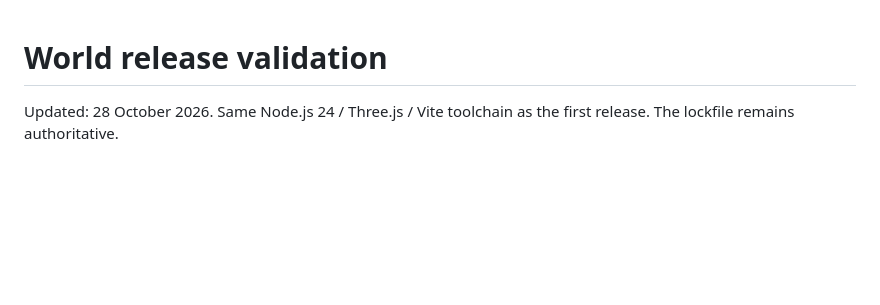
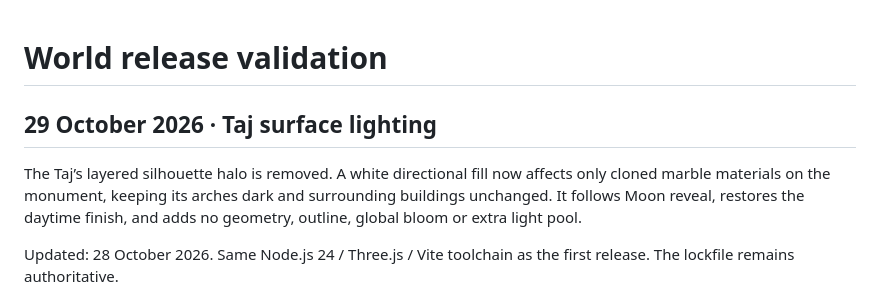
Before and after one commit to hckmstrrahul/rpg-isomaptric, a Markdown page: docs/RELEASE.md, the part around the change. Drawn GitHub-style; blank space fills up the shorter version.

```diff
--- a/docs/RELEASE.md
+++ b/docs/RELEASE.md
@@ -1,4 +1,9 @@
 # World release validation
+
+## 29 October 2026 · Taj surface lighting
+
+The Taj’s layered silhouette halo is removed. A white directional fill now affects only cloned marble materials on the monument, keeping its arches dark and surrounding buildings unchanged. It follows Moon reveal, restores the daytime finish, and adds no geometry, outline, global bloom or extra light pool.
+
 
 Updated: 28 October 2026. Same Node.js 24 / Three.js / Vite toolchain as the first release. The lockfile remains authoritative.
 
```
Also changed, not shown: README.md (+1 -1 lines), docs/taj-white-review.md (added, +7 -0 lines), docs/media/agra-night.jpg, 5 other files.
